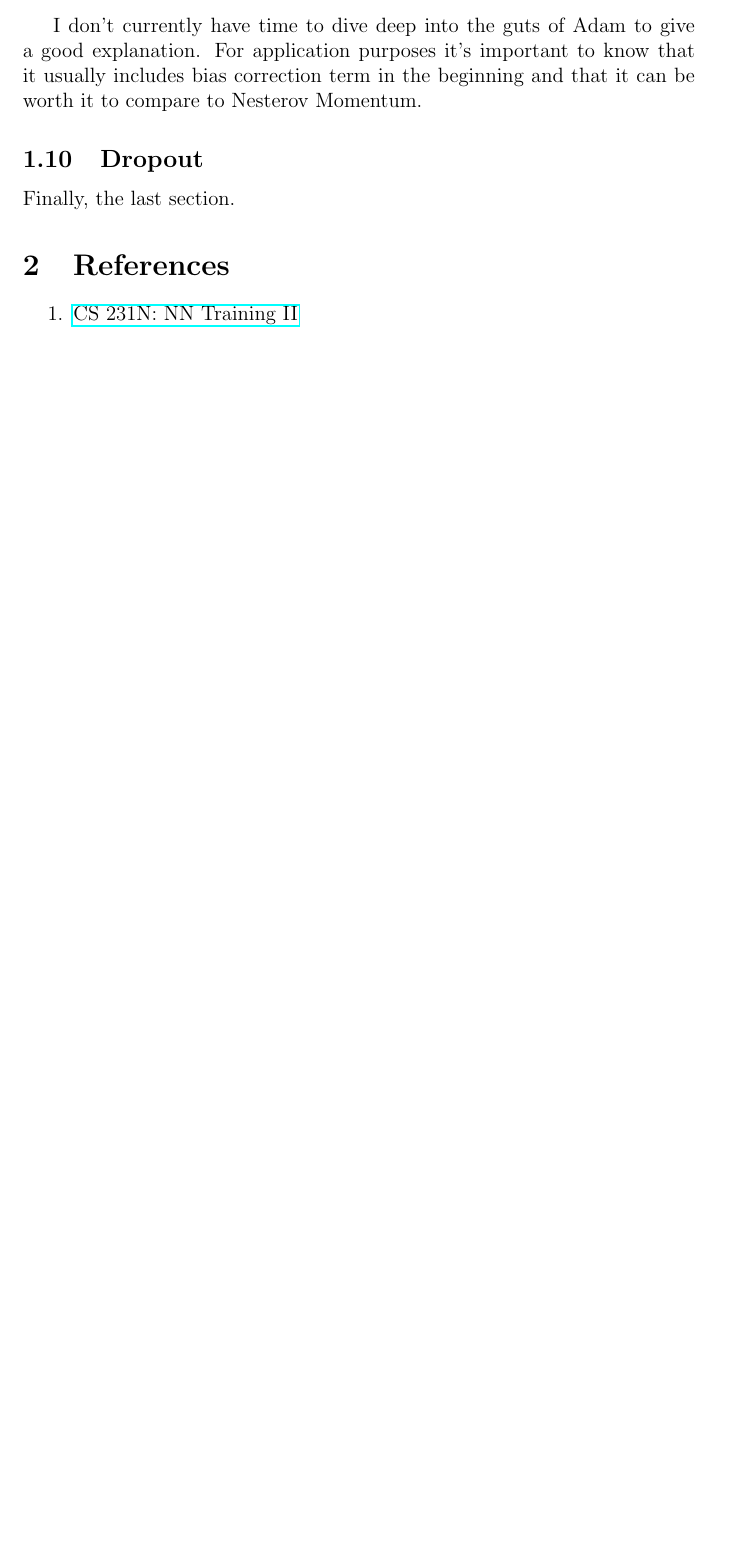
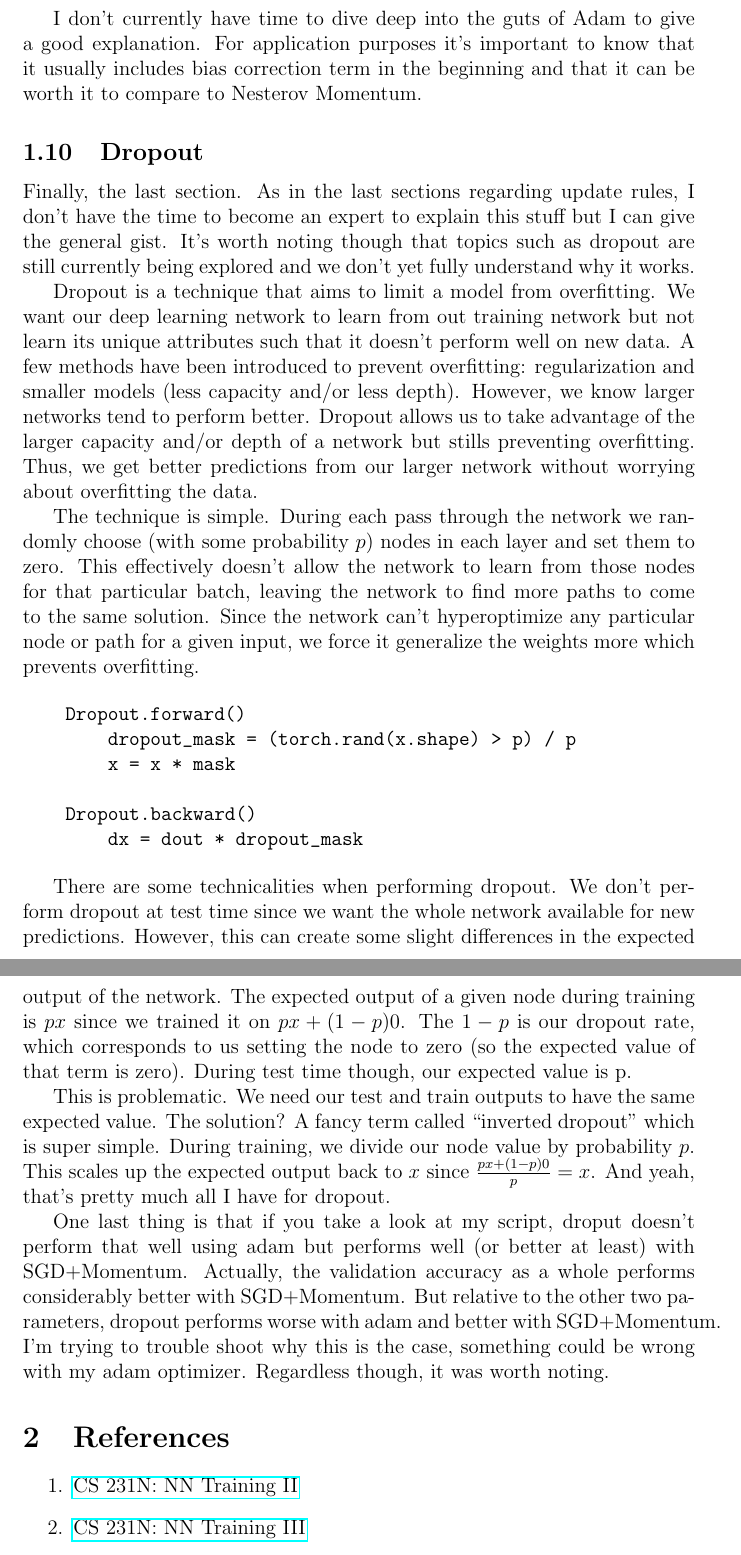
Before and after one commit to bensmidt/EECS498-DL-CV, a LaTeX document (A3-Fully-Connected.tex): part of page 10 of 10 before the commit and two parts of pages 11 and 12 of 12 after it, the two joined at a grey line, cut so that both start at the same text, the shorter picture padded with empty space. Compiled offline with pdfLaTeX.

Commit message:
finished A3-FC

```diff
--- a/A3-Fully-Connected.tex
+++ b/A3-Fully-Connected.tex
@@ -347,15 +349,58 @@ in the beginning and that it can be worth it to compare to Nesterov Momentum.
 
 
 \subsection{Dropout}
-Finally, the last section.
+Finally, the last section. As in the last sections regarding update rules, I don't have the time
+to become an expert to explain this stuff but I can give the general gist. It's worth noting though
+that topics such as dropout are still currently being explored and we don't yet fully understand
+why it works.
+
+Dropout is a technique that aims to limit a model from overfitting. We want our deep learning network
+to learn from out training network but not learn its unique attributes such that it doesn't perform
+well on new data. A few methods have been introduced to prevent overfitting: regularization and smaller
+models (less capacity and/or less depth). However, we know larger networks tend to perform better. Dropout allows us
+to take advantage of the larger capacity and/or depth of a network but stills preventing overfitting. Thus,
+we get better predictions from our larger network without worrying about overfitting the data.
+
+The technique is simple. During each pass through the network we randomly choose (with some probability
+$p$) nodes in each layer and set them to zero. This effectively doesn't allow the network to learn from
+those nodes for that particular batch, leaving the network to find more paths to come to the same solution.
+Since the network can't hyperoptimize any particular node or path for a given input, we force it
+generalize the weights more which prevents overfitting.
+
+\begin{verbatim}
+    Dropout.forward()
+        dropout_mask = (torch.rand(x.shape) > p) / p
+        x = x * mask
+
+    Dropout.backward()
+        dx = dout * dropout_mask
+\end{verbatim}
 
 
+There are some technicalities when performing dropout. We don't perform dropout at test time since we
+want the whole network available for new predictions. However, this can create some slight differences
+in the expected output of the network. The expected output of a given node during training is
+$px$ since we trained it on $px + (1-p)0$. The $1-p$ is our dropout rate, which corresponds to us
+setting the node to zero (so the expected value of that term is zero). During test time though, our
+expected value is p.
+
+This is problematic. We need our test and train outputs to have the same expected value. The solution?
+A fancy term called "inverted dropout" which is super simple. During training, we
+divide our node value by probability $p$. This scales up the expected output back to $x$ since
+$\frac{px + (1-p)0}{p} = x$. And yeah, that's pretty much all I have for dropout.
+
+One last thing is that if you take a look at my script, droput doesn't perform that well using adam
+but performs well (or better at least) with SGD+Momentum. Actually, the validation accuracy as a
+whole performs considerably better with SGD+Momentum. But relative to the other two parameters, dropout
+performs worse with adam and better with SGD+Momentum. I'm trying to trouble shoot why this is the case,
+something could be wrong with my adam optimizer. Regardless though, it was worth noting.
 
 
 \section{References}
 
 \begin{enumerate}
-    \item \href{https://cs231n.github.io/neural-networks-3/#sgd}{CS 231N: NN Training II}
+    \item \href{https://cs231n.github.io/neural-networks-2}{CS 231N: NN Training II}
+    \item \href{https://cs231n.github.io/neural-networks-3}{CS 231N: NN Training III}
 \end{enumerate}
 
 \end{document}
```
Also changed, not shown: A3-Fully-Connected.pdf, A3-Fully-Connected.tex (4 more changed lines).
